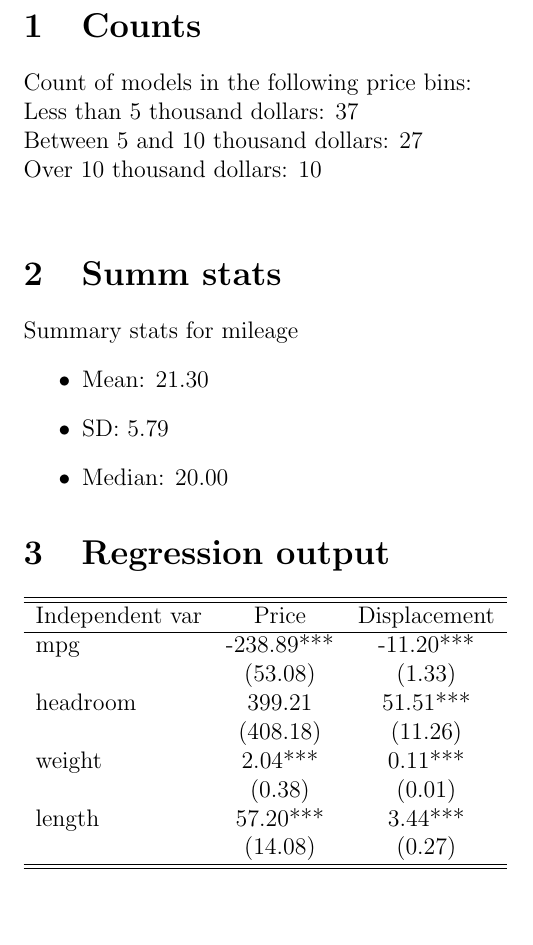
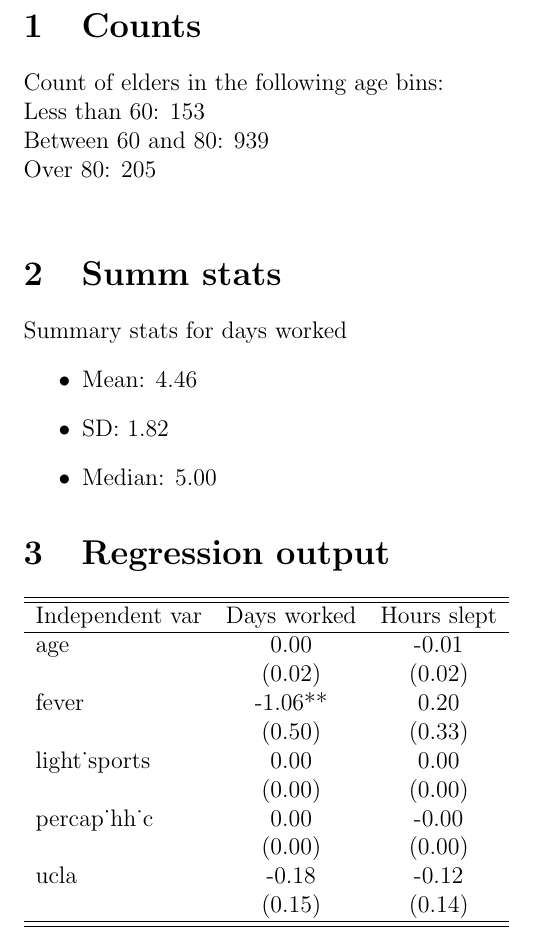
Before and after one commit to JohnCavanagh/CBP_Lab_2023, a LaTeX document (Latex_task/Final_Product.tex): part of the page, cut so that both start at the same text, the shorter picture padded with empty space. Compiled offline with pdfLaTeX.

Commit message:
Rewriting to work with actual data

```diff
--- a/Latex_task/Final_Product.tex
+++ b/Latex_task/Final_Product.tex
@@ -4,33 +4,35 @@
 \begin{document}
 
 \section{Counts}
-Count of models in the following price bins:\\
-Less than 5 thousand dollars: 37 \\
-Between 5 and 10 thousand dollars: 27 \\
-Over 10 thousand dollars: 10 \\
+Count of elders in the following age bins:\\
+Less than 60: 153 \\
+Between 60 and 80: 939 \\
+Over 80: 205 \\
 
 \section{Summ stats}
-Summary stats for mileage
+Summary stats for days worked
 \begin{itemize}
-\item Mean: 21.30
-\item SD: 5.79
-\item Median: 20.00
+\item Mean: 4.46
+\item SD: 1.82
+\item Median: 5.00
 \end{itemize}
 
 \section{Regression output}
 \begin{tabular}{lcc}
 \hline
  \hline
- Independent var  &  Price & Displacement \\
+ Independent var  &  Days worked & Hours slept \\
 \hline
-mpg & -238.89*** & -11.20***\\
-& (53.08) & (1.33)\\
-headroom & 399.21 & 51.51***\\
-& (408.18) & (11.26)\\
-weight & 2.04*** & 0.11***\\
-& (0.38) & (0.01)\\
-length & 57.20*** & 3.44***\\
-& (14.08) & (0.27)\\
+age & 0.00 & -0.01\\
+& (0.02) & (0.02)\\
+fever & -1.06** & 0.20\\
+& (0.50) & (0.33)\\
+light_sports & 0.00 & 0.00\\
+& (0.00) & (0.00)\\
+percap_hh_c & 0.00 & -0.00\\
+& (0.00) & (0.00)\\
+ucla & -0.18 & -0.12\\
+& (0.15) & (0.14)\\
 \hline
 \hline
 \end{tabular}
```
Also changed, not shown: Latex_task/Final_Output.tex (deleted, +0 -38 lines), 2 other files.
